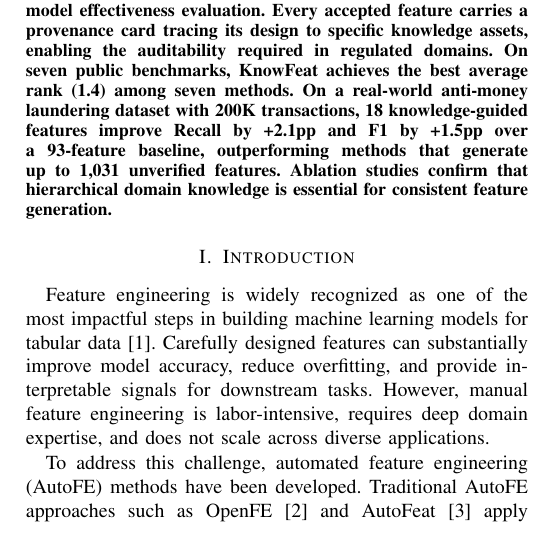
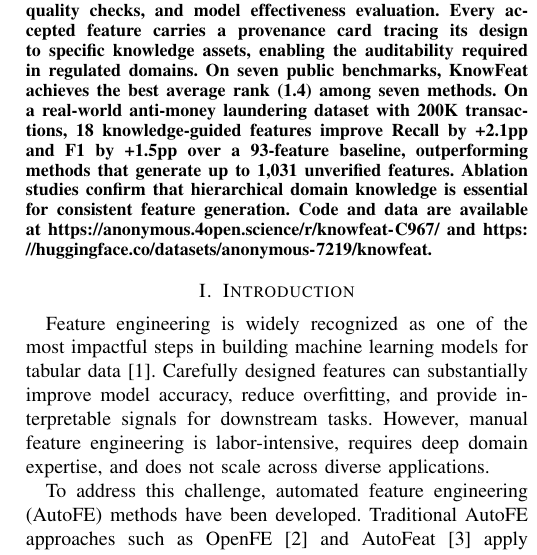
Before and after one commit to youchengsong/large-llm-create-feature, a LaTeX paper (paper/main.tex, which reads paper/abstract.tex): part of one column of page 1 of 10, cut so that both start at the same text. Compiled offline with pdfLaTeX; a missing font is replaced by an installed copy or a similar font; a LaTeX package or settings file that is missing is left out.

Commit message:
add code and data repository links to abstract

```diff
--- a/paper/abstract.tex
+++ b/paper/abstract.tex
@@ -1,4 +1,4 @@
 % abstract.tex
 \begin{abstract}
-Automated feature engineering with large language models (LLMs) can generate semantically meaningful features for tabular data, yet existing methods lack structured domain knowledge, rigorous verification, and auditable provenance. We propose \textbf{KnowFeat}, the first knowledge-guided feature engineering framework that addresses all three gaps. KnowFeat organizes domain knowledge into a five-type hierarchy---from schema metadata to regulatory indicators, detection rules, expert opinions, and court document evidence---and injects it as structured context into an LLM agent. A three-stage verification pipeline filters candidates through code execution, statistical quality checks, and model effectiveness evaluation. Every accepted feature carries a provenance card tracing its design to specific knowledge assets, enabling the auditability required in regulated domains. On seven public benchmarks, KnowFeat achieves the best average rank (1.4) among seven methods. On a real-world anti-money laundering dataset with 200K transactions, 18 knowledge-guided features improve Recall by +2.1pp and F1 by +1.5pp over a 93-feature baseline, outperforming methods that generate up to 1,031 unverified features. Ablation studies confirm that hierarchical domain knowledge is essential for consistent feature generation.
+Automated feature engineering with large language models (LLMs) can generate semantically meaningful features for tabular data, yet existing methods lack structured domain knowledge, rigorous verification, and auditable provenance. We propose \textbf{KnowFeat}, the first knowledge-guided feature engineering framework that addresses all three gaps. KnowFeat organizes domain knowledge into a five-type hierarchy---from schema metadata to regulatory indicators, detection rules, expert opinions, and court document evidence---and injects it as structured context into an LLM agent. A three-stage verification pipeline filters candidates through code execution, statistical quality checks, and model effectiveness evaluation. Every accepted feature carries a provenance card tracing its design to specific knowledge assets, enabling the auditability required in regulated domains. On seven public benchmarks, KnowFeat achieves the best average rank (1.4) among seven methods. On a real-world anti-money laundering dataset with 200K transactions, 18 knowledge-guided features improve Recall by +2.1pp and F1 by +1.5pp over a 93-feature baseline, outperforming methods that generate up to 1,031 unverified features. Ablation studies confirm that hierarchical domain knowledge is essential for consistent feature generation. Code and data are available at \url{https://anonymous.4open.science/r/knowfeat-C967/} and \url{https://huggingface.co/datasets/anonymous-7219/knowfeat}.
 \end{abstract}
```
